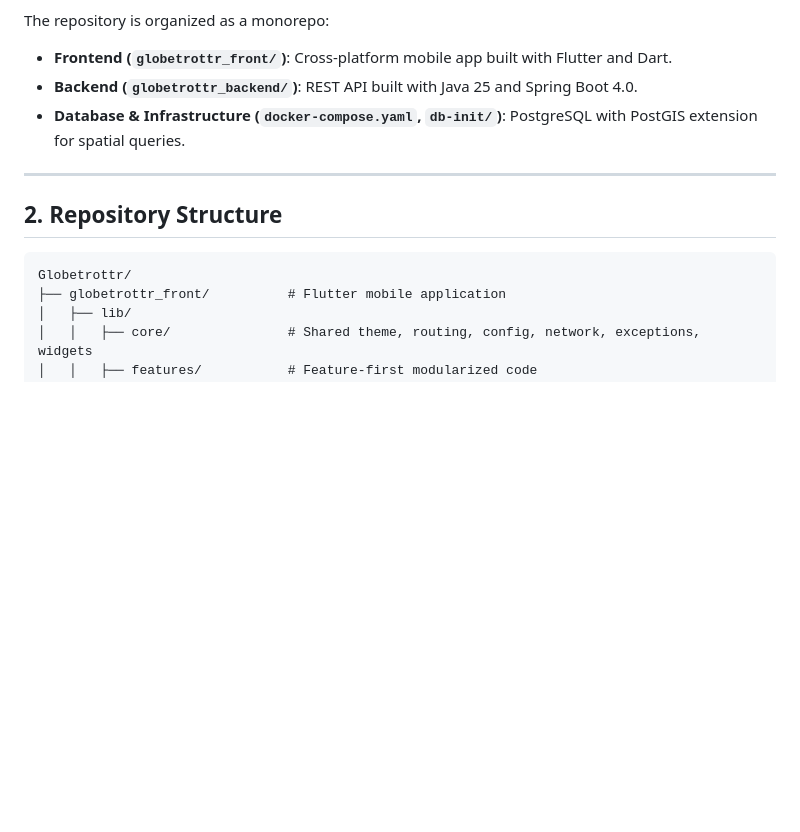
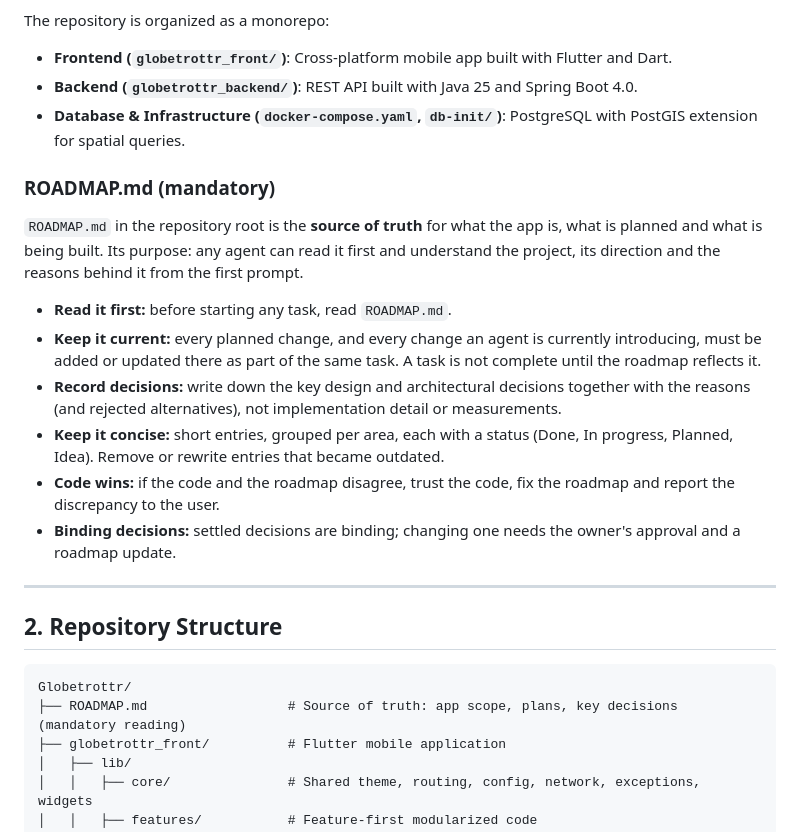
Before and after one commit to inzynierka-globetrottr/Globetrottr, a Markdown page: AGENTS.md, the part around the change. GitHub-like rendering; blank space fills up the shorter version.

Commit message:
docs(agents): make ROADMAP.md mandatory source of truth

````diff
--- a/AGENTS.md
+++ b/AGENTS.md
@@ -13,12 +13,22 @@ The repository is organized as a monorepo:
 * **Backend (`globetrottr_backend/`)**: REST API built with Java 25 and Spring Boot 4.0.
 * **Database & Infrastructure (`docker-compose.yaml`, `db-init/`)**: PostgreSQL with PostGIS extension for spatial queries.
 
+### ROADMAP.md (mandatory)
+`ROADMAP.md` in the repository root is the **source of truth** for what the app is, what is planned and what is being built. Its purpose: any agent can read it first and understand the project, its direction and the reasons behind it from the first prompt.
+* **Read it first:** before starting any task, read `ROADMAP.md`.
+* **Keep it current:** every planned change, and every change an agent is currently introducing, must be added or updated there as part of the same task. A task is not complete until the roadmap reflects it.
+* **Record decisions:** write down the key design and architectural decisions together with the reasons (and rejected alternatives), not implementation detail or measurements.
+* **Keep it concise:** short entries, grouped per area, each with a status (Done, In progress, Planned, Idea). Remove or rewrite entries that became outdated.
+* **Code wins:** if the code and the roadmap disagree, trust the code, fix the roadmap and report the discrepancy to the user.
+* **Binding decisions:** settled decisions are binding; changing one needs the owner's approval and a roadmap update.
+
 ---
 
 ## 2. Repository Structure
 
 ```text
 Globetrottr/
+├── ROADMAP.md                  # Source of truth: app scope, plans, key decisions (mandatory reading)
 ├── globetrottr_front/          # Flutter mobile application
 │   ├── lib/
 │   │   ├── core/               # Shared theme, routing, config, network, exceptions, widgets
````
